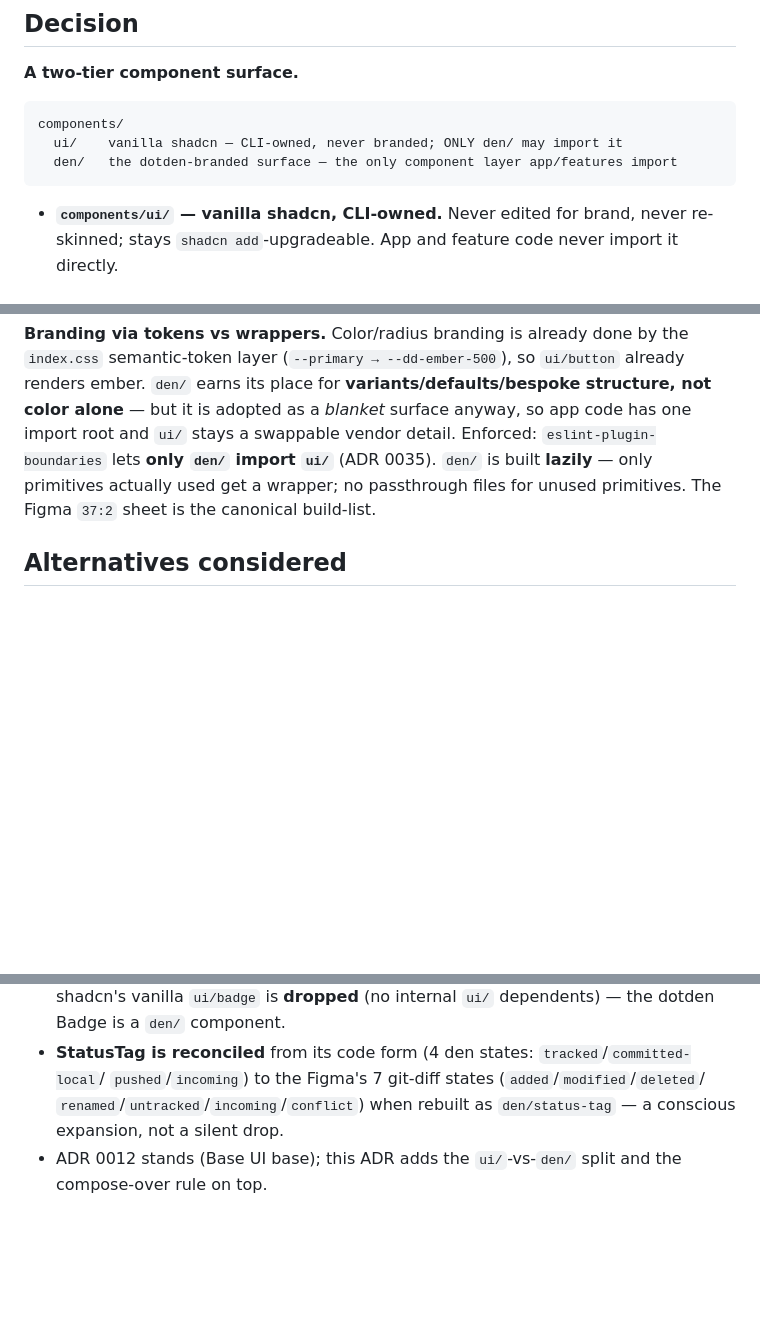
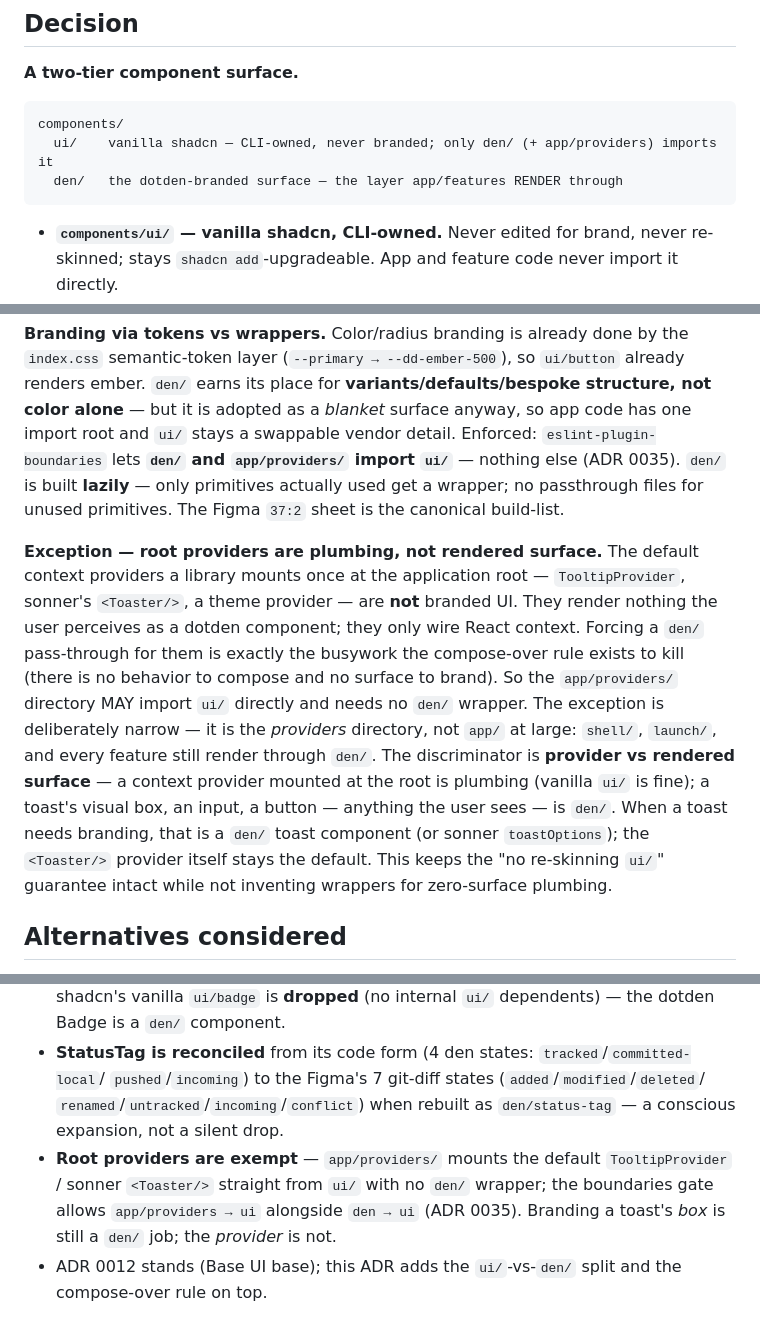
Before and after one commit to mathewcst/dotden, a Markdown page: docs/adr/0036-component-surface-ui-vanilla-den-branded.md, 3 parts joined by grey strips. GitHub-like rendering; blank space fills up the shorter version.

Commit message:
docs: providers exception (app/providers may import ui) + fix boundaries config (element-types, self-edges) + tree-stays-feature

````diff
--- a/docs/adr/0036-component-surface-ui-vanilla-den-branded.md
+++ b/docs/adr/0036-component-surface-ui-vanilla-den-branded.md
@@ -18,8 +18,8 @@ hand-author wrappers, even thin ones") read as forbidding any branded layer at a
 
 ```
 components/
-  ui/    vanilla shadcn — CLI-owned, never branded; ONLY den/ may import it
-  den/   the dotden-branded surface — the only component layer app/features import
+  ui/    vanilla shadcn — CLI-owned, never branded; only den/ (+ app/providers) imports it
+  den/   the dotden-branded surface — the layer app/features RENDER through
 ```
 
 - **`components/ui/` — vanilla shadcn, CLI-owned.** Never edited for brand, never re-skinned;
@@ -42,9 +42,24 @@ or _replace_ it (forbidden)?**
 semantic-token layer (`--primary → --dd-ember-500`), so `ui/button` already renders ember.
 `den/` earns its place for **variants/defaults/bespoke structure, not color alone** — but it is
 adopted as a _blanket_ surface anyway, so app code has one import root and `ui/` stays a
-swappable vendor detail. Enforced: `eslint-plugin-boundaries` lets **only `den/` import `ui/`**
-(ADR 0035). `den/` is built **lazily** — only primitives actually used get a wrapper; no
-passthrough files for unused primitives. The Figma `37:2` sheet is the canonical build-list.
+swappable vendor detail. Enforced: `eslint-plugin-boundaries` lets **`den/` and `app/providers/`
+import `ui/`** — nothing else (ADR 0035). `den/` is built **lazily** — only primitives actually
+used get a wrapper; no passthrough files for unused primitives. The Figma `37:2` sheet is the
+canonical build-list.
+
+**Exception — root providers are plumbing, not rendered surface.** The default context providers
+a library mounts once at the application root — `TooltipProvider`, sonner's `<Toaster/>`, a theme
+provider — are **not** branded UI. They render nothing the user perceives as a dotden component;
+they only wire React context. Forcing a `den/` pass-through for them is exactly the
+busywork the compose-over rule exists to kill (there is no behavior to compose and no surface to
+brand). So the `app/providers/` directory MAY import `ui/` directly and needs no `den/` wrapper.
+The exception is deliberately narrow — it is the _providers_ directory, not `app/` at large:
+`shell/`, `launch/`, and every feature still render through `den/`. The discriminator is
+**provider vs rendered surface** — a context provider mounted at the root is plumbing (vanilla
+`ui/` is fine); a toast's visual box, an input, a button — anything the user sees — is `den/`.
+When a toast needs branding, that is a `den/` toast component (or sonner `toastOptions`); the
+`<Toaster/>` provider itself stays the default. This keeps the "no re-skinning `ui/`" guarantee
+intact while not inventing wrappers for zero-surface plumbing.
 
 ## Alternatives considered
 
@@ -68,5 +83,9 @@ passthrough files for unused primitives. The Figma `37:2` sheet is the canonical
   `pushed`/`incoming`) to the Figma's 7 git-diff states (`added`/`modified`/`deleted`/
   `renamed`/`untracked`/`incoming`/`conflict`) when rebuilt as `den/status-tag` — a conscious
   expansion, not a silent drop.
+- **Root providers are exempt** — `app/providers/` mounts the default `TooltipProvider` / sonner
+  `<Toaster/>` straight from `ui/` with no `den/` wrapper; the boundaries gate allows
+  `app/providers → ui` alongside `den → ui` (ADR 0035). Branding a toast's _box_ is still a `den/`
+  job; the _provider_ is not.
 - ADR 0012 stands (Base UI base); this ADR adds the `ui/`-vs-`den/` split and the compose-over
   rule on top.
````
Also changed, not shown: docs/adr/0035-structural-invariants-are-gated.md (+20 -10 lines), docs/conventions.md (+18 -8 lines).
